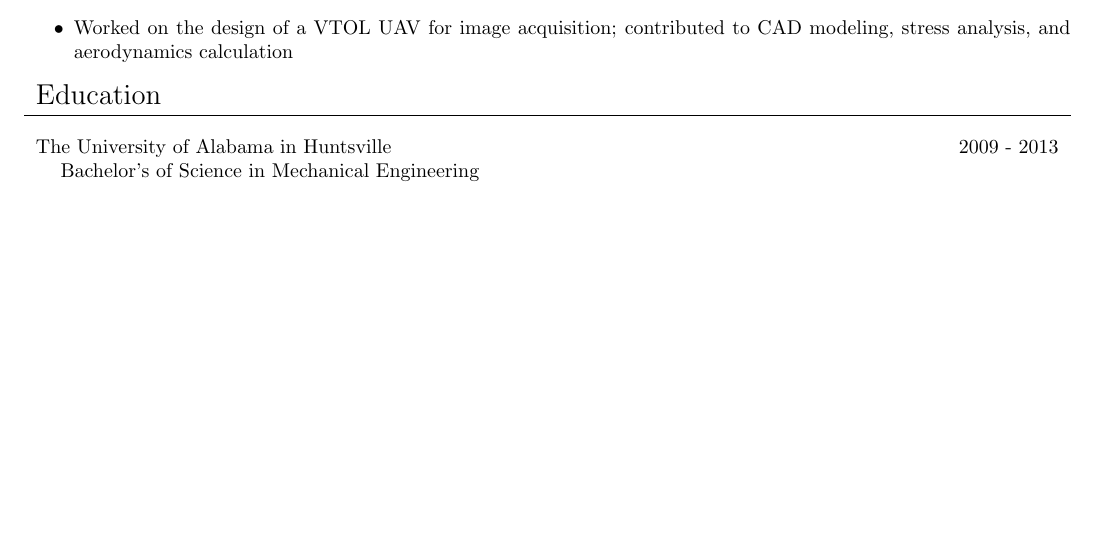
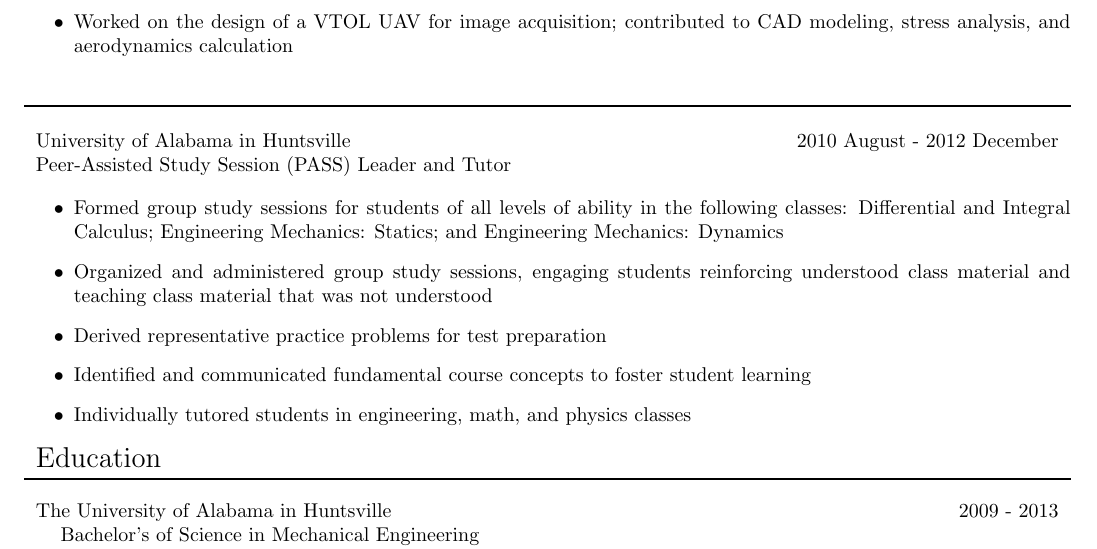
Before and after one commit to bryant-finney/finney-resume, a LaTeX document (main.tex): part of page 3 of 3, cut so that both start at the same text, the shorter picture padded with empty space. Compiled offline with pdfLaTeX.

Commit message:
main.tex: included 'uah/pass.tex'

```diff
--- a/main.tex
+++ b/main.tex
@@ -85,6 +85,14 @@
 \import{uah/}{ra.tex}
 
 \noindent\begin{tabularx}{\textwidth}{Xr}
+  \Large \\ \bottomrule \\
+  University of Alabama in Huntsville & 2010 August - 2012 December \\
+  Peer-Assisted Study Session (PASS) Leader and Tutor & \\
+\end{tabularx}
+
+\import{uah/}{pass.tex}
+
+\noindent\begin{tabularx}{\textwidth}{Xr}
   \Large Education & \\
   \bottomrule
 \end{tabularx}
```
